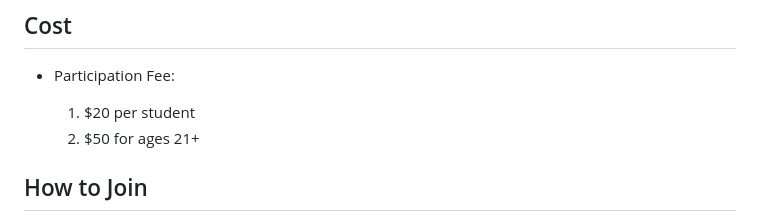
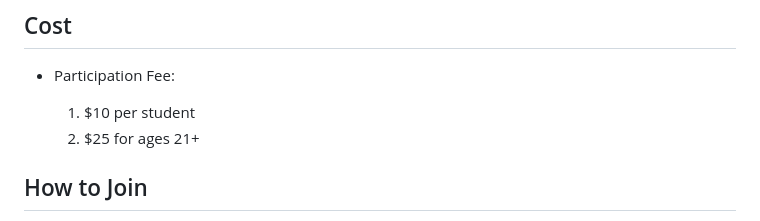
Before and after one commit to clarencescott/S.T.E.E.L, a Markdown page: README.md, the part around the change. GitHub-like rendering.

Commit message:
Update README.md
Fixed pricing

```diff
--- a/README.md
+++ b/README.md
@@ -48,8 +48,8 @@ Welcome to the Engineering Portfolio Project! This initiative is designed to ass
 ## Cost
 - Participation Fee:
 
-  1. $20 per student
-  2. $50 for ages 21+
+  1. $10 per student
+  2. $25 for ages 21+
 
 ## How to Join
 - Sign Up: [Link to sign-up form]
```
